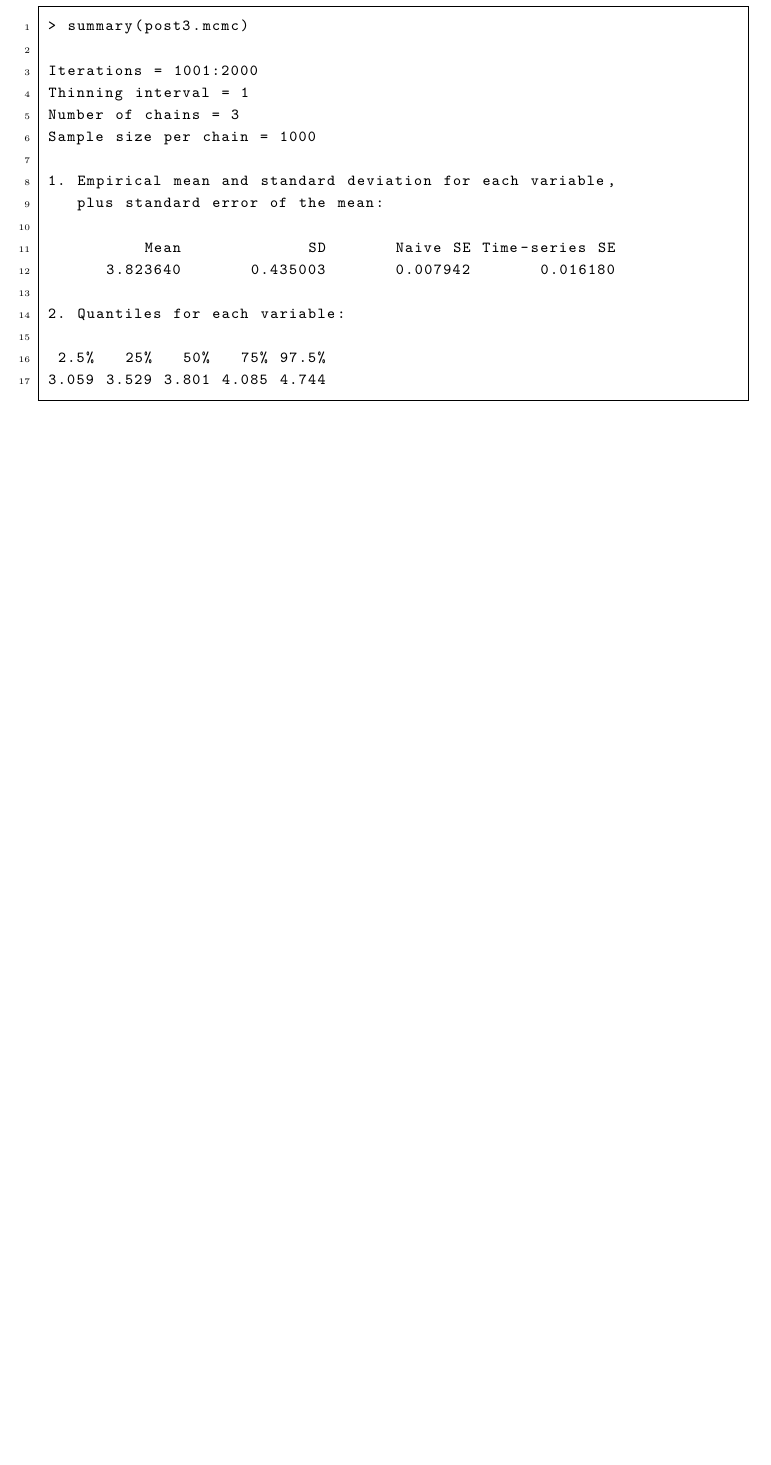
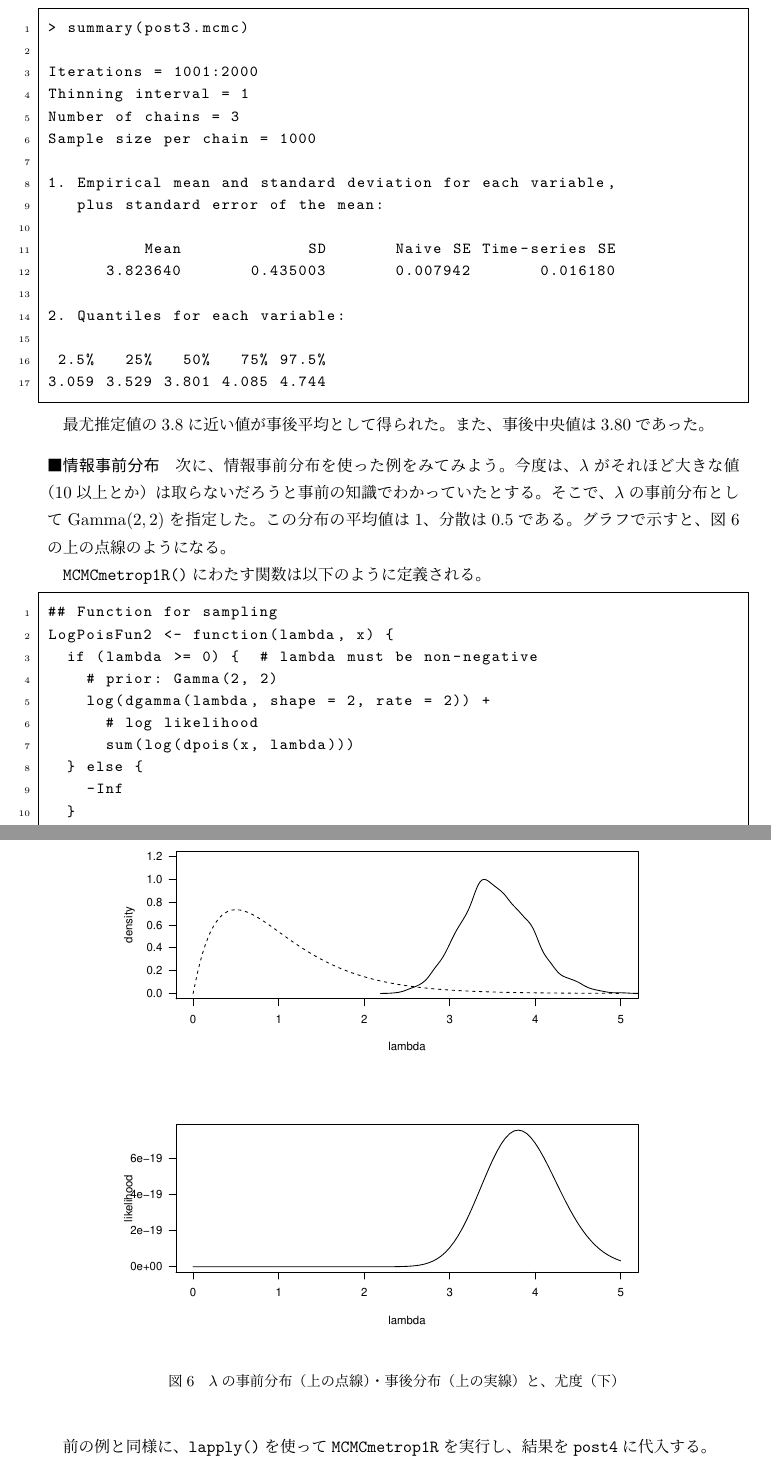
Before and after one commit to ito4303/naro_toukei, a LaTeX document (mcmc_text/mcmc_text.tex): part of page 15 of 42 before the commit and two parts of pages 15 and 16 of 44 after it, the two joined at a grey line, cut so that both start at the same text, the shorter picture padded with empty space. Compiled offline with upLaTeX and dvipdfmx.

Commit message:
例題1-4 追加 その他こまかな修正

```diff
--- a/mcmc_text/mcmc_text.tex
+++ b/mcmc_text/mcmc_text.tex
@@ -700,6 +703,7 @@ Fraction in 2nd window = 0.5
 
 \subsubsection{MCMCmetrop1R()による例}
 
+\paragraph{無情報事前分布}
 つぎに，一般的なベイズモデリングが可能な\texttt{MCMCmetrop1R()}を
 同じデータに適用した例をしめす。
 \texttt{MCMCpoisson()}はポアソン回帰専用だが，
@@ -840,5 +846,48 @@ Sample size per chain = 1000
 
 \end{lstlisting}
 
-\vspace{1zw}
-
+最尤推定値の3.8に近い値が事後平均として得られた。また、事後中央値は3.80であった。
+
+\paragraph{情報事前分布}
+
+次に、情報事前分布を使った例をみてみよう。
+今度は、$\lambda$がそれほど大きな値（10以上とか）は取らないだろうと事前の知識で
+わかっていたとする。
+そこで、$\lambda$の事前分布として$\mathrm{Gamma}(2, 2)$を指定した。
+この分布の平均値は1、分散は0.5である。
+グラフで示すと、図\ref{prior_posterior}の上の点線のようになる。
+
+\begin{figure}[htbp]
+	\begin{center}
+		\includegraphics[bb=0 0 480 480, clip, width=320 bp]{example1-4.pdf}
+	\end{center}
+	\caption{$\lambda$の事前分布（上の点線）・事後分布（上の実線）と、尤度（下）}
+	\label{prior_posterior}
+\end{figure}
+
+
+
+\texttt{MCMCmetrop1R()}にわたす関数は以下のように定義される。
+%
+\begin{lstlisting}
+## Function for sampling
+LogPoisFun2 <- function(lambda, x) {
+  if (lambda >= 0) {  # lambda must be non-negative
+    # prior: Gamma(2, 2)
+    log(dgamma(lambda, shape = 2, rate = 2)) +
+      # log likelihood
+      sum(log(dpois(x, lambda)))
+  } else {
+    -Inf
+  }
+}
+\end{lstlisting}
+
+前の例と同様に、\texttt{lapply()}を使って\texttt{MCMCmetrop1R}を
+実行し、結果を\texttt{post4}に代入する。
+%
+\begin{lstlisting}
+chains <- 1:3
+inits <- c(1, 10, 20)
+seeds <- c(1117, 1123, 1129)
+post4 <- lapply(chains,
```
Also changed, not shown: mcmc_text/example1-4.pdf (added), mcmc_text/mcmc_text.tex (98 more changed lines), 2 other files.
